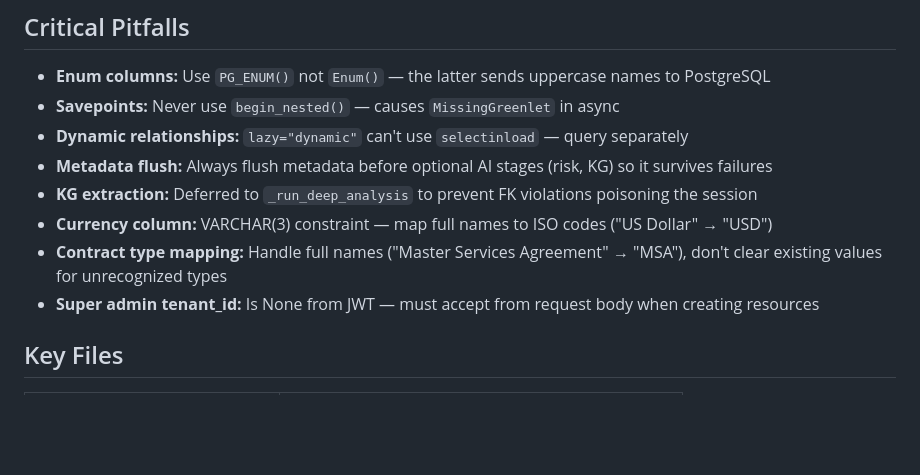
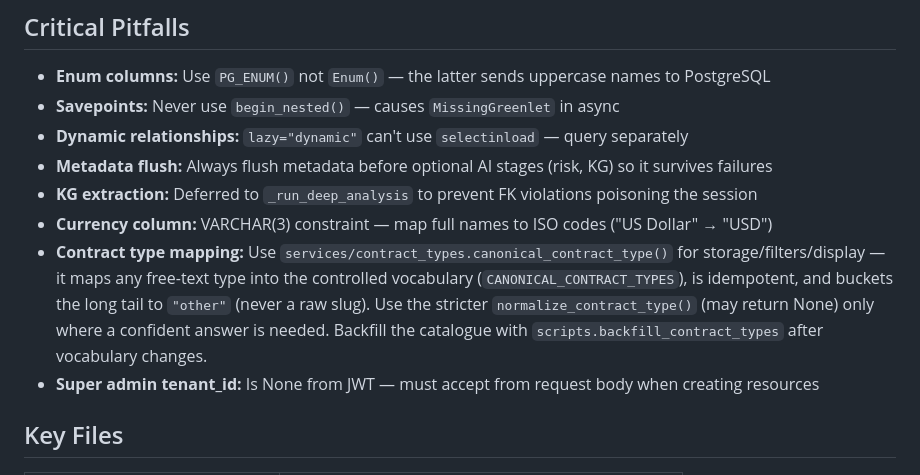
Before and after one commit to jjayarajdev/clm-evaluetor, a Markdown page: backend/CLAUDE.md, the part around the change. Drawn GitHub-style; blank space fills up the shorter version.

Commit message:
docs: point contract-type mapping at canonical_contract_type
Co-Authored-By: Claude Fable 5 <noreply@anthropic.com>

```diff
--- a/backend/CLAUDE.md
+++ b/backend/CLAUDE.md
@@ -63,7 +63,7 @@ List endpoints return: `{"items": [...], "total": N, "page": 1, "page_size": 20,
 - **Metadata flush:** Always flush metadata before optional AI stages (risk, KG) so it survives failures
 - **KG extraction:** Deferred to `_run_deep_analysis` to prevent FK violations poisoning the session
 - **Currency column:** VARCHAR(3) constraint — map full names to ISO codes ("US Dollar" → "USD")
-- **Contract type mapping:** Handle full names ("Master Services Agreement" → "MSA"), don't clear existing values for unrecognized types
+- **Contract type mapping:** Use `services/contract_types.canonical_contract_type()` for storage/filters/display — it maps any free-text type into the controlled vocabulary (`CANONICAL_CONTRACT_TYPES`), is idempotent, and buckets the long tail to `"other"` (never a raw slug). Use the stricter `normalize_contract_type()` (may return None) only where a confident answer is needed. Backfill the catalogue with `scripts.backfill_contract_types` after vocabulary changes.
 - **Super admin tenant_id:** Is None from JWT — must accept from request body when creating resources
 
 ## Key Files
```
